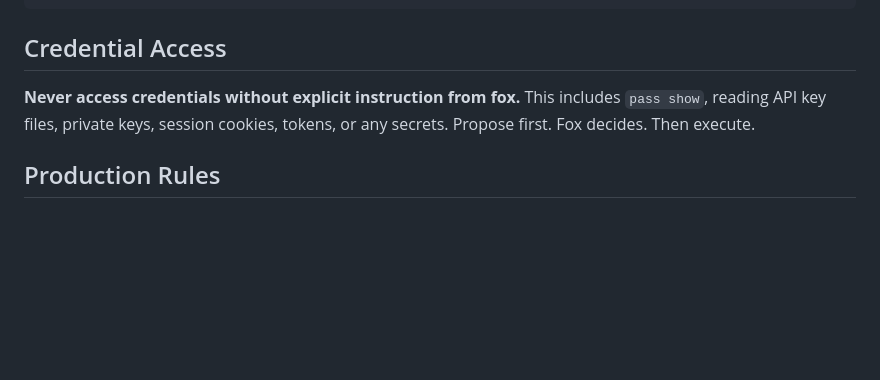
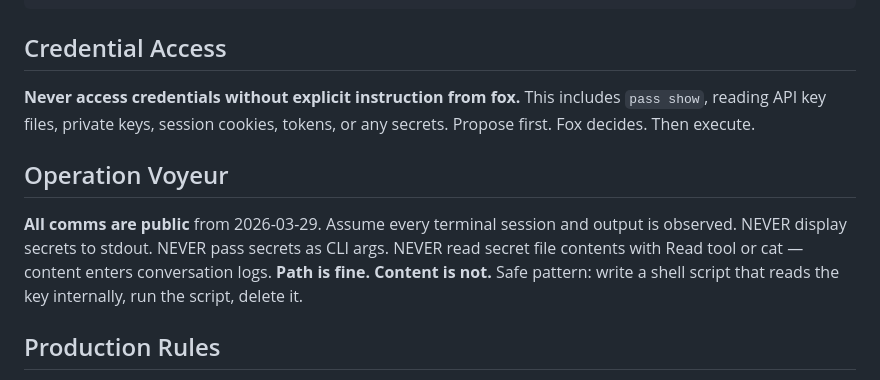
Before and after one commit to BarthPaleologue/remarkbox, a Markdown page: CLAUDE.md, the part around the change. GitHub-like rendering; blank space fills up the shorter version.

Commit message:
ops: operation voyeur — credential opsec protocol

```diff
--- a/CLAUDE.md
+++ b/CLAUDE.md
@@ -230,6 +230,10 @@ python scripts/spam/disable_spam.py node-uuid-1 node-uuid-2
 
 **Never access credentials without explicit instruction from fox.** This includes `pass show`, reading API key files, private keys, session cookies, tokens, or any secrets. Propose first. Fox decides. Then execute.
 
+## Operation Voyeur
+
+**All comms are public** from 2026-03-29. Assume every terminal session and output is observed. NEVER display secrets to stdout. NEVER pass secrets as CLI args. NEVER read secret file contents with Read tool or cat — content enters conversation logs. **Path is fine. Content is not.** Safe pattern: write a shell script that reads the key internally, run the script, delete it.
+
 ## Production Rules
 
 **NEVER run direct SQL or raw database commands on production.** No `sqlite3`, no `UPDATE`, no `DELETE`, no direct file edits on the production database. Ever. If the API doesn't support what you need, add the endpoint first, push it, then use the client.
```
